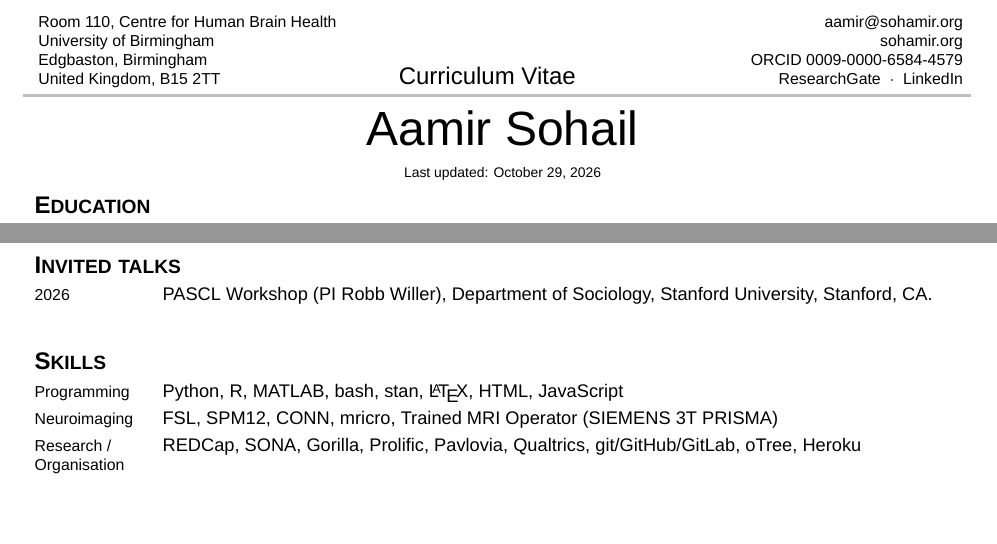
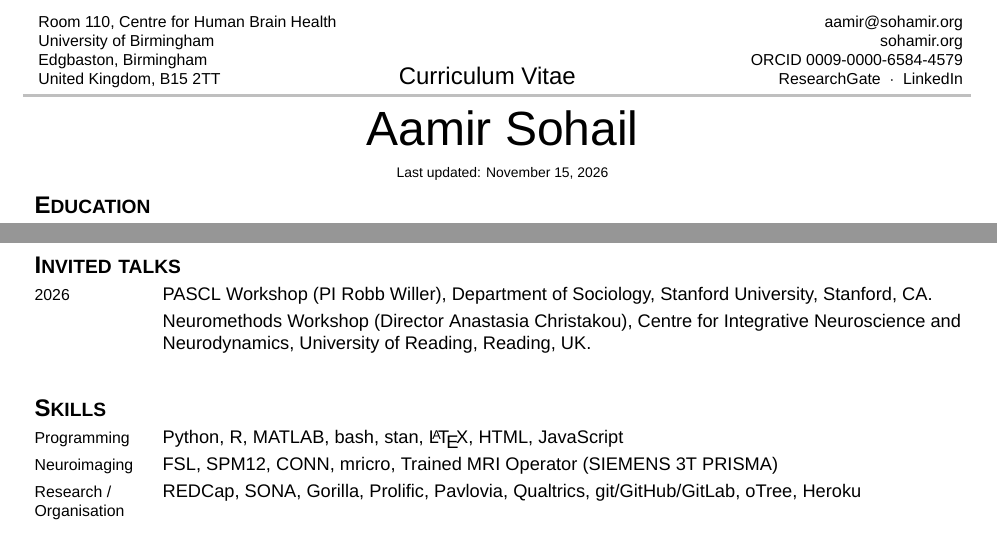
Before and after one commit to sohaamir/academic_cvs, a LaTeX CV (helvetica_neue_latex_cv/main.tex, which reads helvetica_neue_latex_cv/invited_talks.tex): two parts of pages 1 and 2 of 2, joined at a grey line, cut so that both start at the same text, the shorter picture padded with empty space. Compiled offline with XeLaTeX; a missing font is replaced by an installed copy or a similar font.

Commit message:
feat(helvetica): add Reading Neuromethods Workshop invited talk
Bump last-updated date to 15 Nov 2026 and rebuild main.pdf.

Co-Authored-By: Claude Opus 5.5 <noreply@anthropic.com>

```diff
--- a/helvetica_neue_latex_cv/invited_talks.tex
+++ b/helvetica_neue_latex_cv/invited_talks.tex
@@ -1,3 +1,5 @@
 % Invited talks, one year heading in the left column per year.
 \cvitem{2026}
 	{PASCL Workshop (PI Robb Willer), Department of Sociology, Stanford University, Stanford, CA.}
+\cvitem{}
+	{Neuromethods Workshop (Director Anastasia Christakou), Centre for Integrative Neuroscience and Neurodynamics, University of Reading, Reading, UK.}
--- a/helvetica_neue_latex_cv/main.tex
+++ b/helvetica_neue_latex_cv/main.tex
@@ -20,7 +20,7 @@
 	~$\cdot$~
 	\plainhref{https://www.linkedin.com/in/aamir-sohail-3a42b9293}{LinkedIn}}
 
-\cvupdated{October 29, 2026}
+\cvupdated{November 15, 2026}
 
 \hypersetup{pdftitle={Curriculum Vitae -- Aamir Sohail}, pdfauthor={Aamir Sohail}}
 
```
Also changed, not shown: helvetica_neue_latex_cv/main.pdf.
